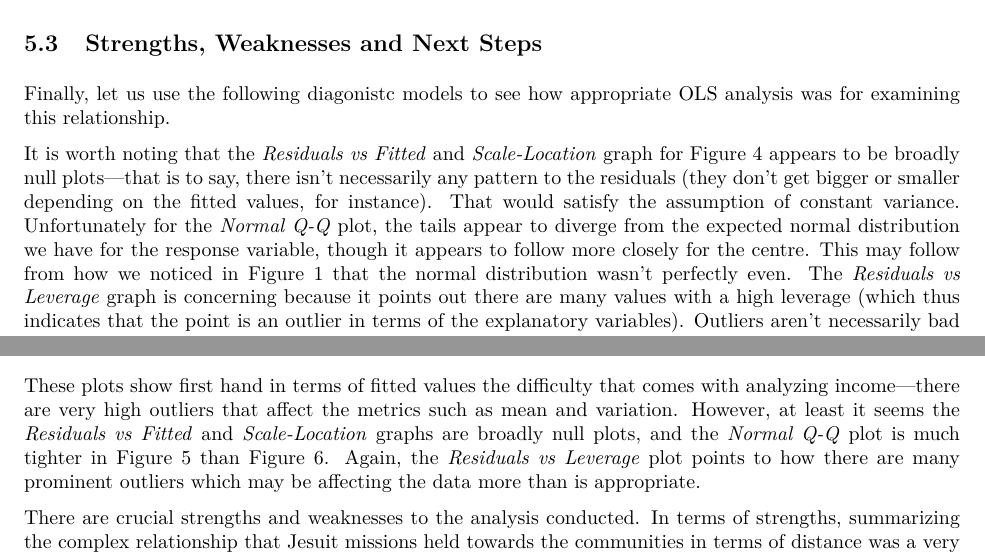
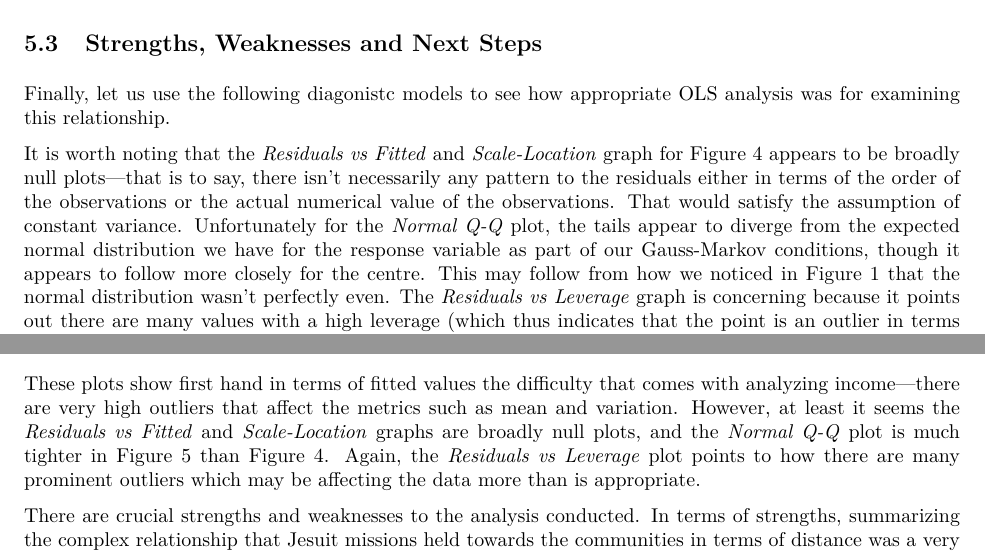
Before and after one commit to arshnoor123/reproduction-of-caicedo, an R Markdown document (Outputs/report.Rmd): two parts of pages 10 and 12 of 13, joined at a grey line, cut so that both start at the same text. The pictures show the output file Outputs/report.pdf that the author committed with the source.

Commit message:
Tuesday 1:40 pm commit.

````diff
--- a/Outputs/report.Rmd
+++ b/Outputs/report.Rmd
@@ -313,15 +313,16 @@ par(mfrow = c(2, 2))
 plot(model, main = "Figure 4")
 ```
 
-It is worth noting that the *Residuals vs Fitted* and *Scale-Location* graph for Figure 4 appears to be broadly null plots—that is to say, there isn't necessarily any pattern to the residuals (they don't get bigger or smaller depending on the fitted values, for instance). That would satisfy the assumption of constant variance. Unfortunately for the *Normal Q-Q* plot, the tails appear to diverge from the expected normal distribution we have for the response variable, though it appears to follow more closely for the centre. This may follow from how we noticed in Figure 1 that the normal distribution wasn't perfectly even. The *Residuals vs Leverage* graph is concerning because it points out there are many values with a high leverage (which thus indicates that the point is an outlier in terms of the explanatory variables). Outliers aren't necessarily bad but along with how we can see a high degree of variation in the previous plots, this paints a picture of how it may be very hard to conclude any relation with literacy rate as a response considering the variation of the data.
+It is worth noting that the *Residuals vs Fitted* and *Scale-Location* graph for Figure 4 appears to be broadly null plots—that is to say, there isn't necessarily any pattern to the residuals either in terms of the order of the observations or the actual numerical value of the observations. That would satisfy the assumption of constant variance. Unfortunately for the *Normal Q-Q* plot, the tails appear to diverge from the expected normal distribution we have for the response variable as part of our Gauss-Markov conditions, though it appears to follow more closely for the centre. This may follow from how we noticed in Figure 1 that the normal distribution wasn't perfectly even. The *Residuals vs Leverage* graph is concerning because it points out there are many values with a high leverage (which thus indicates that the point is an outlier in terms of the explanatory variables). Outliers aren't necessarily bad but along with how we can see a high degree of variation in the previous plots, this paints a picture of how it may be very hard to conclude any relation with literacy rate as a response considering the variation of the data.
 
 ```{r diagnostic2, fig.cap="Residuals versus Fitted Values for Income Response Model", echo=FALSE}
 
 # diagonostic plots for the second linear regression (of ln(income))
 par(mfrow = c(2, 2))
 plot(model2, main = "Figure 5")
+
 ```
-These plots show first hand in terms of fitted values the difficulty that comes with analyzing income—there are very high outliers that affect the metrics such as mean and variation. However, at least it seems the *Residuals vs Fitted* and *Scale-Location* graphs are broadly null plots, and the *Normal Q-Q* plot is much tighter in Figure 5 than Figure 6. Again, the *Residuals vs Leverage* plot points to how there are many prominent outliers which may be affecting the data more than is appropriate.
+These plots show first hand in terms of fitted values the difficulty that comes with analyzing income—there are very high outliers that affect the metrics such as mean and variation. However, at least it seems the *Residuals vs Fitted* and *Scale-Location* graphs are broadly null plots, and the *Normal Q-Q* plot is much tighter in Figure 5 than Figure 4. Again, the *Residuals vs Leverage* plot points to how there are many prominent outliers which may be affecting the data more than is appropriate.
 
 There are crucial strengths and weaknesses to the analysis conducted. In terms of strengths, summarizing the complex relationship that Jesuit missions held towards the communities in terms of distance was a very transformative way to consider the spatial relations. This data makes use of very thorough geographical data that could very well affect both literacy and ln(income)—after all, it makes logical sense that access to a river might be correlated with access to more fertile land, which in turn may increase the average income of a resident. The level of income of a community also relates to the level of literacy of the population, so though this data seems to indicate that there is not enough evidence to reject the null hypothesis that there is no relation between distance from a site and the literacy and income of a community, there is enough to suggest other variables related to the inherent geography of a location may provide the framework for a further analysis, this one focused wholely on access to natural resources and the effect that has on indicators of human capital.
 
````
Also changed, not shown: Outputs/report.pdf.
